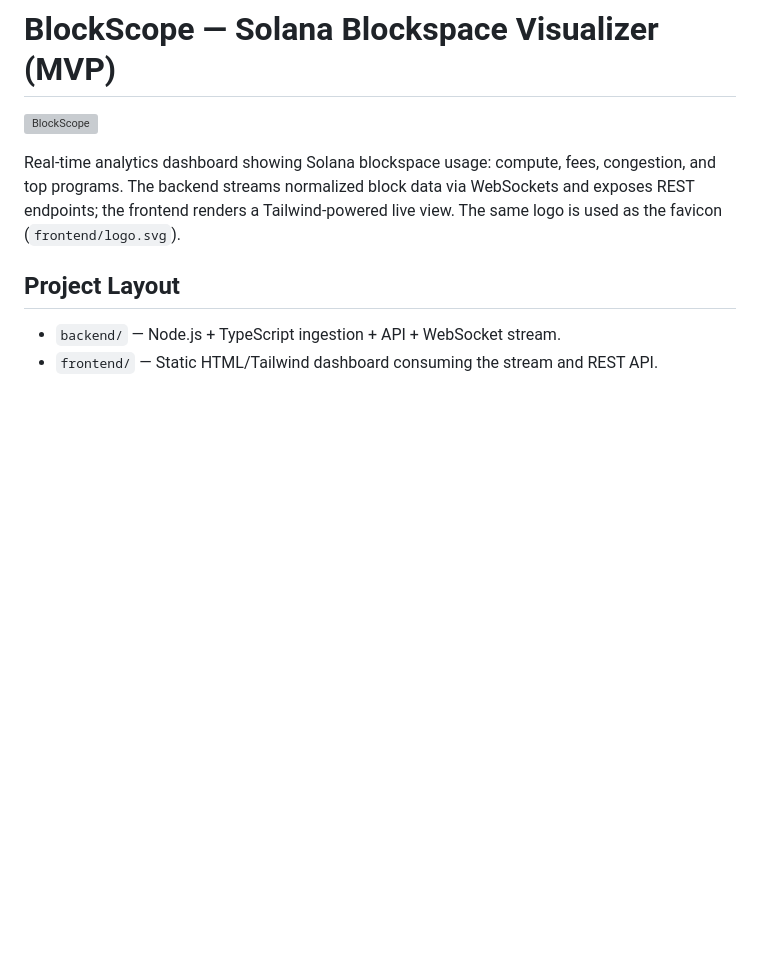
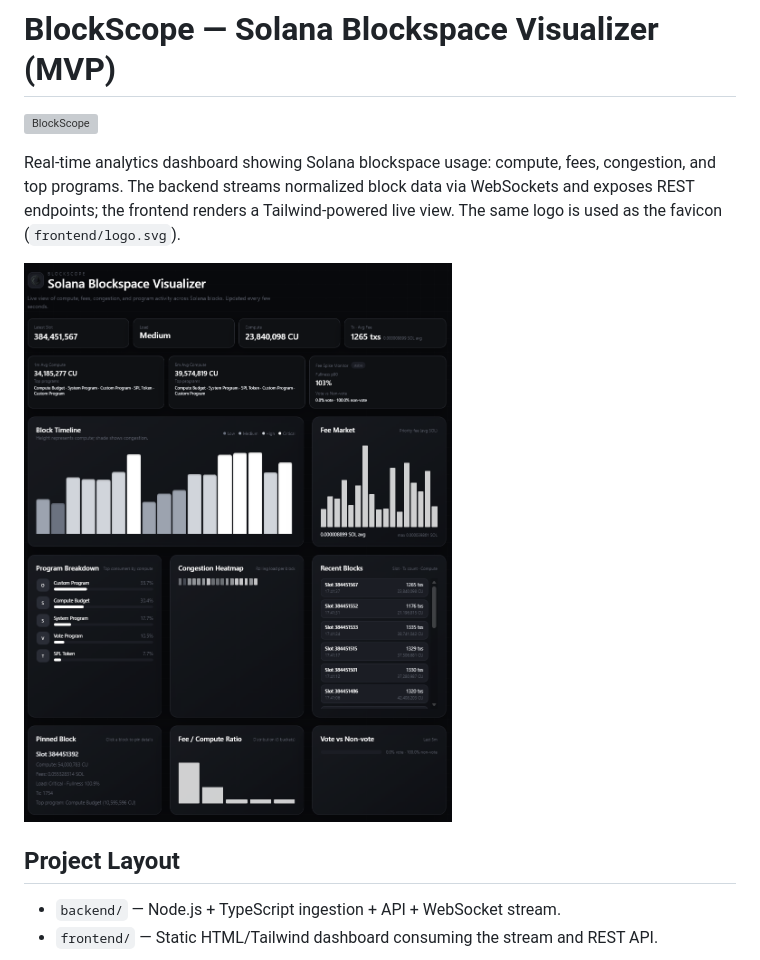
Before and after one commit to p-stanchev/BlockScope, a Markdown page: README.md, the part around the change. Rendered like a GitHub page; pictures changed too: image.png (added); blank space fills up the shorter version; grey boxes are pictures that could not be loaded.

```diff
--- a/README.md
+++ b/README.md
@@ -3,6 +3,8 @@
 ![BlockScope](./logo.svg)
 
 Real-time analytics dashboard showing Solana blockspace usage: compute, fees, congestion, and top programs. The backend streams normalized block data via WebSockets and exposes REST endpoints; the frontend renders a Tailwind-powered live view. The same logo is used as the favicon (`frontend/logo.svg`).
+
+![BlockScope Dashboard](./image.png)
 
 ## Project Layout
 
```
Also changed, not shown: 8 other files.
